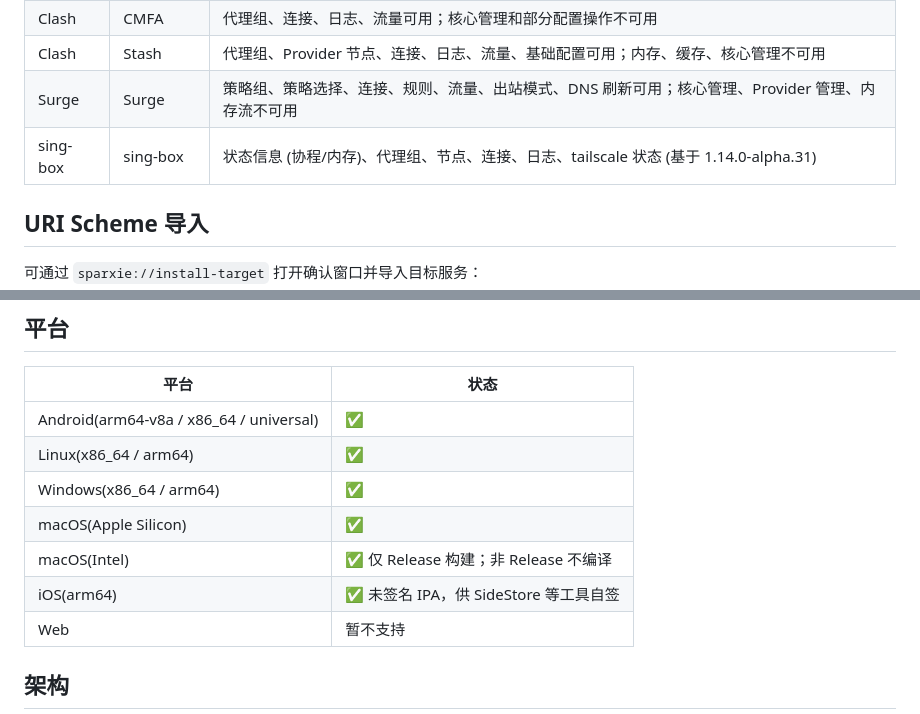
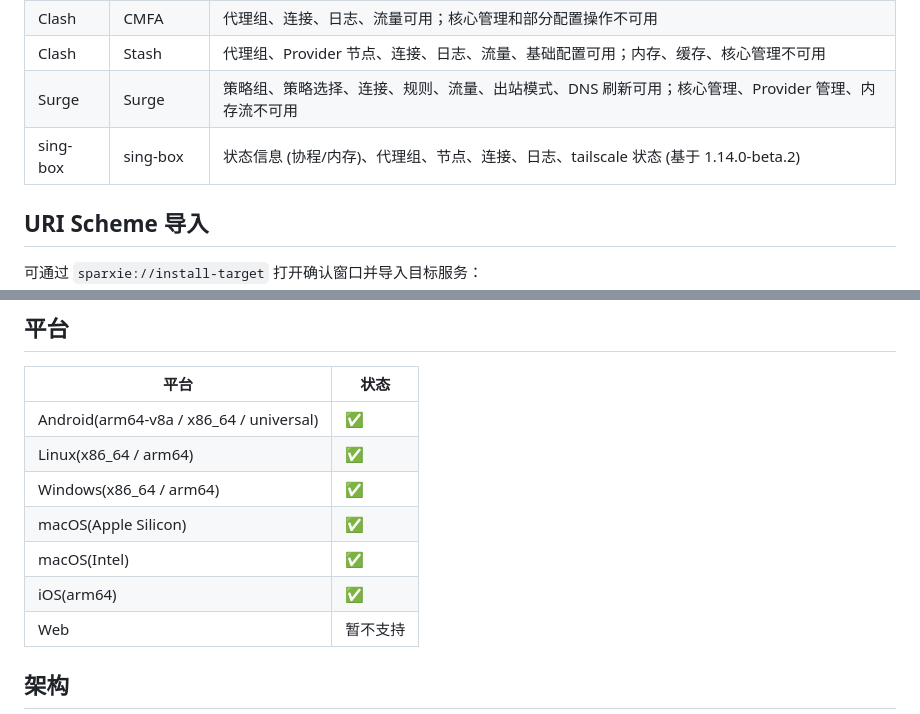
Before and after one commit to UruhaLushia/sparxie, a Markdown page: README.md, 2 parts joined by grey strips. Drawn GitHub-style.

```diff
--- a/README.md
+++ b/README.md
@@ -38,7 +38,7 @@ yay -S sparxie-bin
 | Clash | CMFA | 代理组、连接、日志、流量可用；核心管理和部分配置操作不可用 |
 | Clash | Stash | 代理组、Provider 节点、连接、日志、流量、基础配置可用；内存、缓存、核心管理不可用 |
 | Surge | Surge | 策略组、策略选择、连接、规则、流量、出站模式、DNS 刷新可用；核心管理、Provider 管理、内存流不可用 |
-| sing-box | sing-box | 状态信息 (协程/内存)、代理组、节点、连接、日志、tailscale 状态 (基于 1.14.0-alpha.31) |
+| sing-box | sing-box | 状态信息 (协程/内存)、代理组、节点、连接、日志、tailscale 状态 (基于 1.14.0-beta.2) |
 
 ## URI Scheme 导入
 
@@ -59,8 +59,8 @@ sparxie://install-target?url=http%3A%2F%2F192.168.1.2%3A9090&name=Home&type=clas
 | Linux(x86_64 / arm64) | ✅ |
 | Windows(x86_64 / arm64) | ✅ |
 | macOS(Apple Silicon) | ✅ |
-| macOS(Intel) | ✅ 仅 Release 构建；非 Release 不编译 |
-| iOS(arm64) | ✅ 未签名 IPA，供 SideStore 等工具自签 |
+| macOS(Intel) | ✅ |
+| iOS(arm64) | ✅ |
 | Web | 暂不支持 |
 
 ## 架构
```
